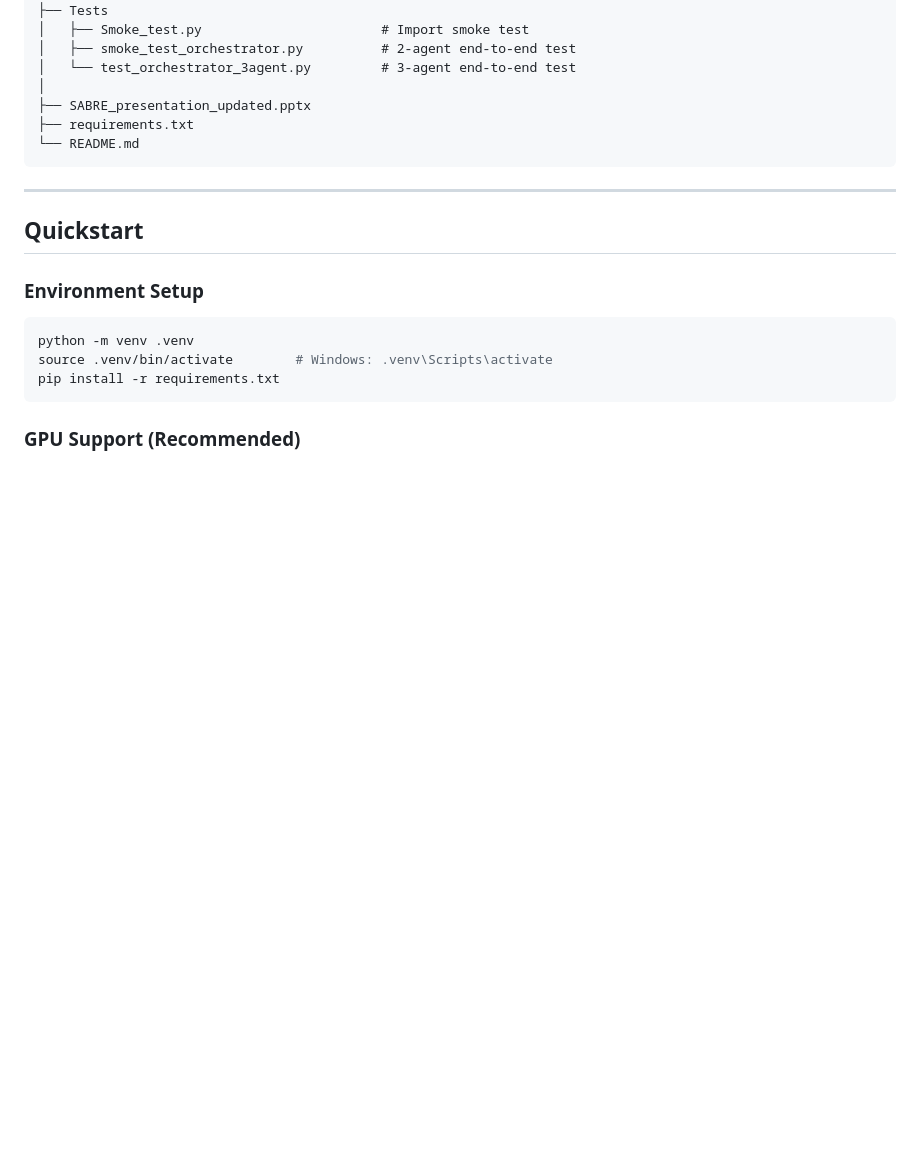
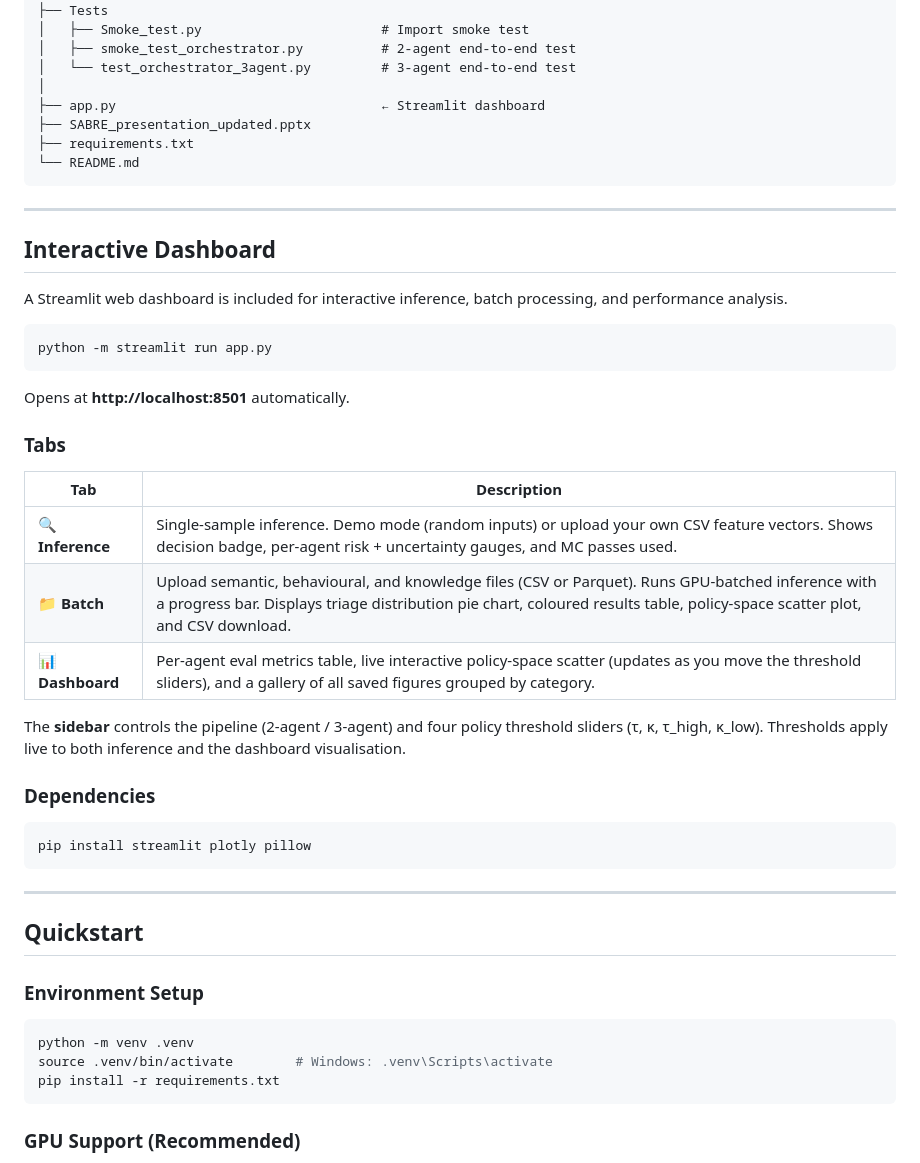
Before and after one commit to Henrinnes/Agentic_SABRE, a Markdown page: README.md, the part around the change. GitHub-like rendering; blank space fills up the shorter version.

Commit message:
Update README: add Streamlit dashboard section and app.py to project layout
Document the three dashboard tabs (Inference, Batch, Dashboard), sidebar
controls, and dependencies. Add app.py to the project layout tree.

````diff
--- a/README.md
+++ b/README.md
@@ -197,9 +197,38 @@ Agentic_SABRE/
 │   ├── smoke_test_orchestrator.py          # 2-agent end-to-end test
 │   └── test_orchestrator_3agent.py         # 3-agent end-to-end test
 │
+├── app.py                                  ← Streamlit dashboard
 ├── SABRE_presentation_updated.pptx
 ├── requirements.txt
 └── README.md
+```
+
+---
+
+## Interactive Dashboard
+
+A Streamlit web dashboard is included for interactive inference, batch processing, and performance analysis.
+
+```bash
+python -m streamlit run app.py
+```
+
+Opens at **http://localhost:8501** automatically.
+
+### Tabs
+
+| Tab | Description |
+|---|---|
+| **🔍 Inference** | Single-sample inference. Demo mode (random inputs) or upload your own CSV feature vectors. Shows decision badge, per-agent risk + uncertainty gauges, and MC passes used. |
+| **📁 Batch** | Upload semantic, behavioural, and knowledge files (CSV or Parquet). Runs GPU-batched inference with a progress bar. Displays triage distribution pie chart, coloured results table, policy-space scatter plot, and CSV download. |
+| **📊 Dashboard** | Per-agent eval metrics table, live interactive policy-space scatter (updates as you move the threshold sliders), and a gallery of all saved figures grouped by category. |
+
+The **sidebar** controls the pipeline (2-agent / 3-agent) and four policy threshold sliders (τ, κ, τ_high, κ_low). Thresholds apply live to both inference and the dashboard visualisation.
+
+### Dependencies
+
+```bash
+pip install streamlit plotly pillow
 ```
 
 ---
````
